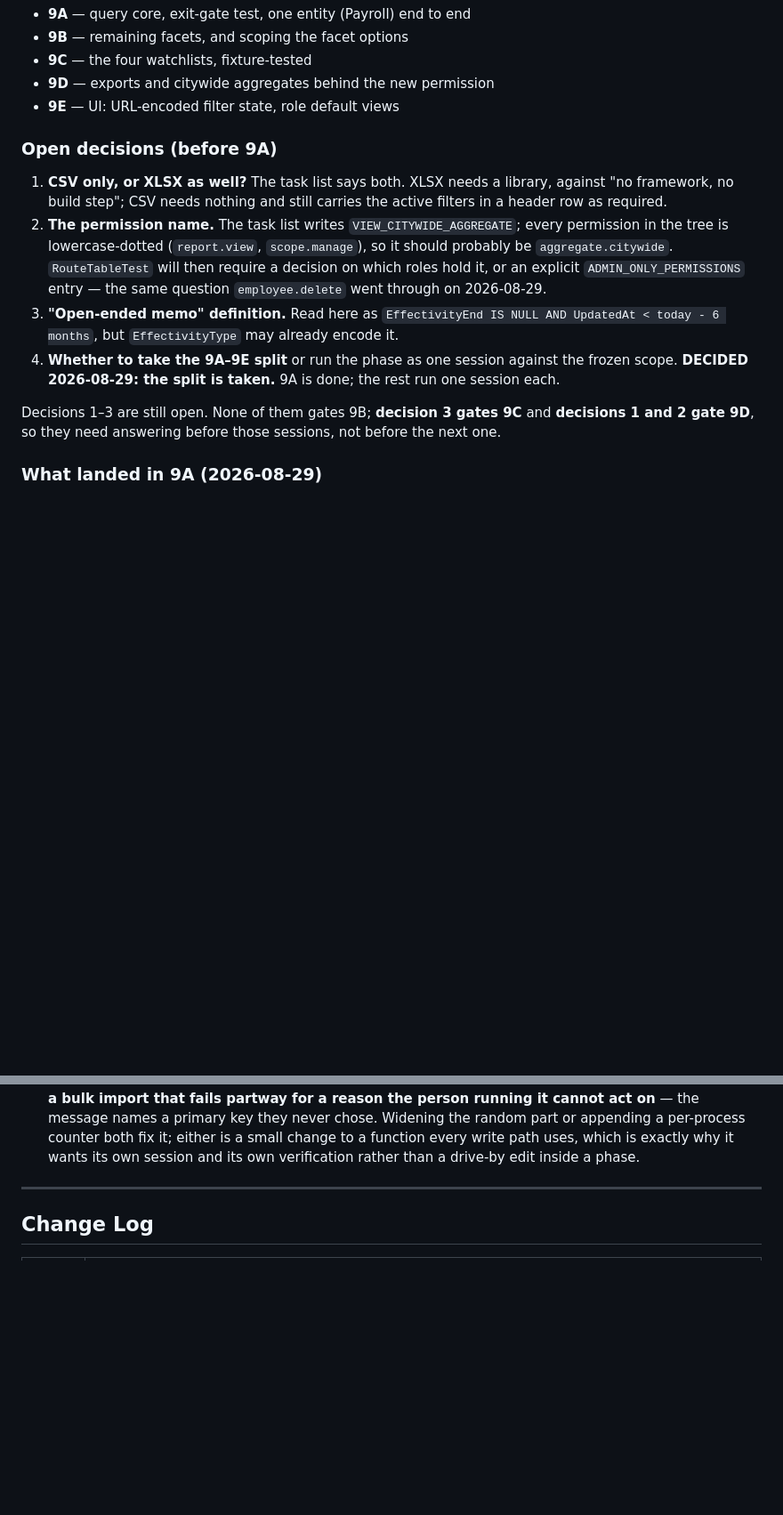
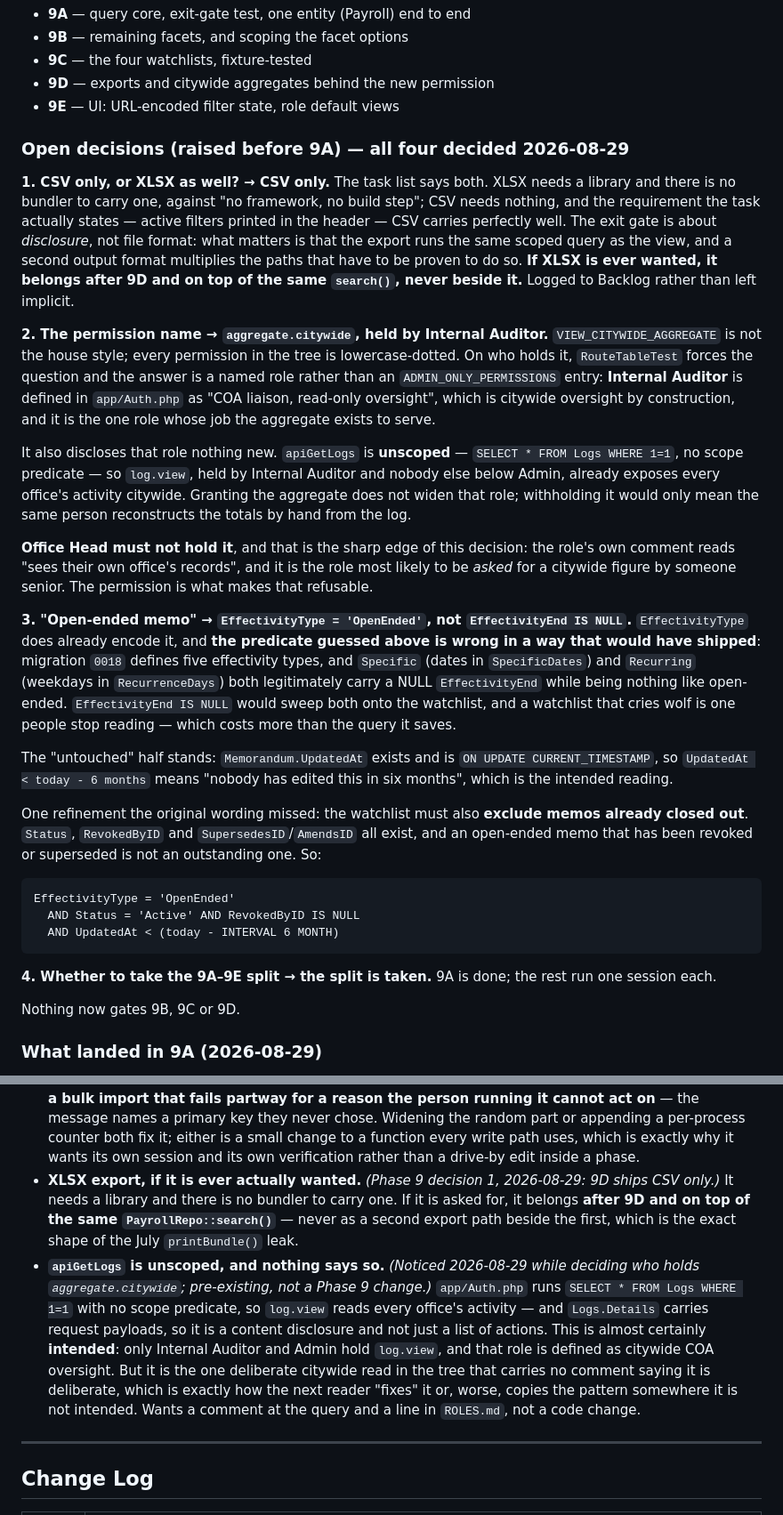
Before and after one commit to sumergido0515th-png/Digos-payroll-System, a Markdown page: docs/PHASE_PLAN.md, 2 parts joined by grey strips. Shown at 89% size. GitHub-like rendering; blank space fills up the shorter version.

Commit message:
Answer Phase 9's four open decisions
Documentation only. Nothing now gates 9B, 9C or 9D.

CSV only, not XLSX. It needs a library and there is no bundler to carry one,
and the requirement the task actually states - active filters in a header row
- CSV carries. The exit gate is about disclosure rather than file format, and
a second output format only multiplies the paths that have to be proven to run
the same scoped query. Backlogged so the omission is on record: if it is ever
wanted it goes after 9D and on top of the same search(), never beside it.

aggregate.citywide, held by Internal Auditor. Lowercase-dotted is the house
style, and the holder is a named role rather than an ADMIN_ONLY_PERMISSIONS
entry because that role is already defined as citywide COA oversight. It
widens nothing: apiGetLogs is unscoped, so log.view exposes every office's
activity to the same role today, and withholding the aggregate would only mean
the totals get reconstructed by hand from the log. Office Head must not hold
it - its own comment reads "sees their own office's records", and it is the
role most likely to be asked for a citywide figure by someone senior, which is
exactly what the permission makes refusable.

"Open-ended memo" is EffectivityType = 'OpenEnded', and the predicate this
plan guessed was wrong in a way that would have shipped. Migration 0018
defines five effectivity types, and Specific and Recurring both legitimately
carry a NULL EffectivityEnd while being nothing like open-ended, so
EffectivityEnd IS NULL would have swept both onto the watchlist - and a
watchlist that cries wolf is one people stop reading. UpdatedAt exists with ON
UPDATE CURRENT_TIMESTAMP, so the untouched-six-months half stands; added to it
is an exclusion the original wording missed, for memos already revoked or
superseded, which are not outstanding ones.

The split was already taken in 9A; it is recorded here with the rest.

Deciding the permission holder surfaced one Backlog item. The unscoped log
read is almost certainly intended - only Internal Auditor and Admin hold
log.view - but it is the one deliberate citywide read in the tree carrying no
comment saying so, and Logs.Details holds request payloads, so it discloses
content and not merely a list of actions. That is how the next reader either
"fixes" it or copies the pattern somewhere it is not intended. It wants a
comment and a line in ROLES.md, not a code change.

Co-Authored-By: Claude Opus 5 <noreply@anthropic.com>

````diff
--- a/docs/PHASE_PLAN.md
+++ b/docs/PHASE_PLAN.md
@@ -670,16 +670,60 @@ Aggregates need their own assertions rather than row assertions: a citywide tota
 - **9D** — exports and citywide aggregates behind the new permission
 - **9E** — UI: URL-encoded filter state, role default views
 
-### Open decisions (before 9A)
+### Open decisions (raised before 9A) — all four decided 2026-08-29
 
-1. **CSV only, or XLSX as well?** The task list says both. XLSX needs a library, against "no framework, no build step"; CSV needs nothing and still carries the active filters in a header row as required.
-2. **The permission name.** The task list writes `VIEW_CITYWIDE_AGGREGATE`; every permission in the tree is lowercase-dotted (`report.view`, `scope.manage`), so it should probably be `aggregate.citywide`. `RouteTableTest` will then require a decision on which roles hold it, or an explicit `ADMIN_ONLY_PERMISSIONS` entry — the same question `employee.delete` went through on 2026-08-29.
-3. **"Open-ended memo" definition.** Read here as `EffectivityEnd IS NULL AND UpdatedAt < today - 6 months`, but `EffectivityType` may already encode it.
-4. **Whether to take the 9A–9E split** or run the phase as one session against the frozen scope.
-   **DECIDED 2026-08-29: the split is taken.** 9A is done; the rest run one session each.
+**1. CSV only, or XLSX as well? → CSV only.**
+The task list says both. XLSX needs a library and there is no bundler to carry one, against
+"no framework, no build step"; CSV needs nothing, and the requirement the task actually states —
+active filters printed in the header — CSV carries perfectly well. The exit gate is about
+*disclosure*, not file format: what matters is that the export runs the same scoped query as the
+view, and a second output format multiplies the paths that have to be proven to do so. **If XLSX
+is ever wanted, it belongs after 9D and on top of the same `search()`, never beside it.** Logged
+to Backlog rather than left implicit.
 
-Decisions 1–3 are still open. None of them gates 9B; **decision 3 gates 9C** and
-**decisions 1 and 2 gate 9D**, so they need answering before those sessions, not before the next one.
+**2. The permission name → `aggregate.citywide`, held by Internal Auditor.**
+`VIEW_CITYWIDE_AGGREGATE` is not the house style; every permission in the tree is
+lowercase-dotted. On who holds it, `RouteTableTest` forces the question and the answer is a named
+role rather than an `ADMIN_ONLY_PERMISSIONS` entry: **Internal Auditor** is defined in
+`app/Auth.php` as "COA liaison, read-only oversight", which is citywide oversight by
+construction, and it is the one role whose job the aggregate exists to serve.
+
+It also discloses that role nothing new. `apiGetLogs` is **unscoped** — `SELECT * FROM Logs
+WHERE 1=1`, no scope predicate — so `log.view`, held by Internal Auditor and nobody else below
+Admin, already exposes every office's activity citywide. Granting the aggregate does not widen
+that role; withholding it would only mean the same person reconstructs the totals by hand from
+the log.
+
+**Office Head must not hold it**, and that is the sharp edge of this decision: the role's own
+comment reads "sees their own office's records", and it is the role most likely to be *asked* for
+a citywide figure by someone senior. The permission is what makes that refusable.
+
+**3. "Open-ended memo" → `EffectivityType = 'OpenEnded'`, not `EffectivityEnd IS NULL`.**
+`EffectivityType` does already encode it, and **the predicate guessed above is wrong in a way
+that would have shipped**: migration `0018` defines five effectivity types, and `Specific`
+(dates in `SpecificDates`) and `Recurring` (weekdays in `RecurrenceDays`) both legitimately carry
+a NULL `EffectivityEnd` while being nothing like open-ended. `EffectivityEnd IS NULL` would sweep
+both onto the watchlist, and a watchlist that cries wolf is one people stop reading — which costs
+more than the query it saves.
+
+The "untouched" half stands: `Memorandum.UpdatedAt` exists and is
+`ON UPDATE CURRENT_TIMESTAMP`, so `UpdatedAt < today - 6 months` means "nobody has edited this in
+six months", which is the intended reading.
+
+One refinement the original wording missed: the watchlist must also **exclude memos already
+closed out**. `Status`, `RevokedByID` and `SupersedesID`/`AmendsID` all exist, and an open-ended
+memo that has been revoked or superseded is not an outstanding one. So:
+
+```
+EffectivityType = 'OpenEnded'
+  AND Status = 'Active' AND RevokedByID IS NULL
+  AND UpdatedAt < (today - INTERVAL 6 MONTH)
+```
+
+**4. Whether to take the 9A–9E split → the split is taken.** 9A is done; the rest run one session
+each.
+
+Nothing now gates 9B, 9C or 9D.
 
 ### What landed in 9A (2026-08-29)
 
@@ -793,6 +837,19 @@ One live payroll period processed end-to-end with zero manual override needed.
   primary key they never chose. Widening the random part or appending a per-process counter both
   fix it; either is a small change to a function every write path uses, which is exactly why it
   wants its own session and its own verification rather than a drive-by edit inside a phase.
+- **XLSX export, if it is ever actually wanted.** *(Phase 9 decision 1, 2026-08-29: 9D ships CSV
+  only.)* It needs a library and there is no bundler to carry one. If it is asked for, it belongs
+  **after 9D and on top of the same `PayrollRepo::search()`** — never as a second export path
+  beside the first, which is the exact shape of the July `printBundle()` leak.
+- **`apiGetLogs` is unscoped, and nothing says so.** *(Noticed 2026-08-29 while deciding who holds
+  `aggregate.citywide`; pre-existing, not a Phase 9 change.)* `app/Auth.php` runs
+  `SELECT * FROM Logs WHERE 1=1` with no scope predicate, so `log.view` reads every office's
+  activity — and `Logs.Details` carries request payloads, so it is a content disclosure and not
+  just a list of actions. This is almost certainly **intended**: only Internal Auditor and Admin
+  hold `log.view`, and that role is defined as citywide COA oversight. But it is the one
+  deliberate citywide read in the tree that carries no comment saying it is deliberate, which is
+  exactly how the next reader "fixes" it or, worse, copies the pattern somewhere it is not
+  intended. Wants a comment at the query and a line in `ROLES.md`, not a code change.
 
 ---
 
````
Also changed, not shown: other parts of docs/PHASE_PLAN.md (+1 -0 lines).
